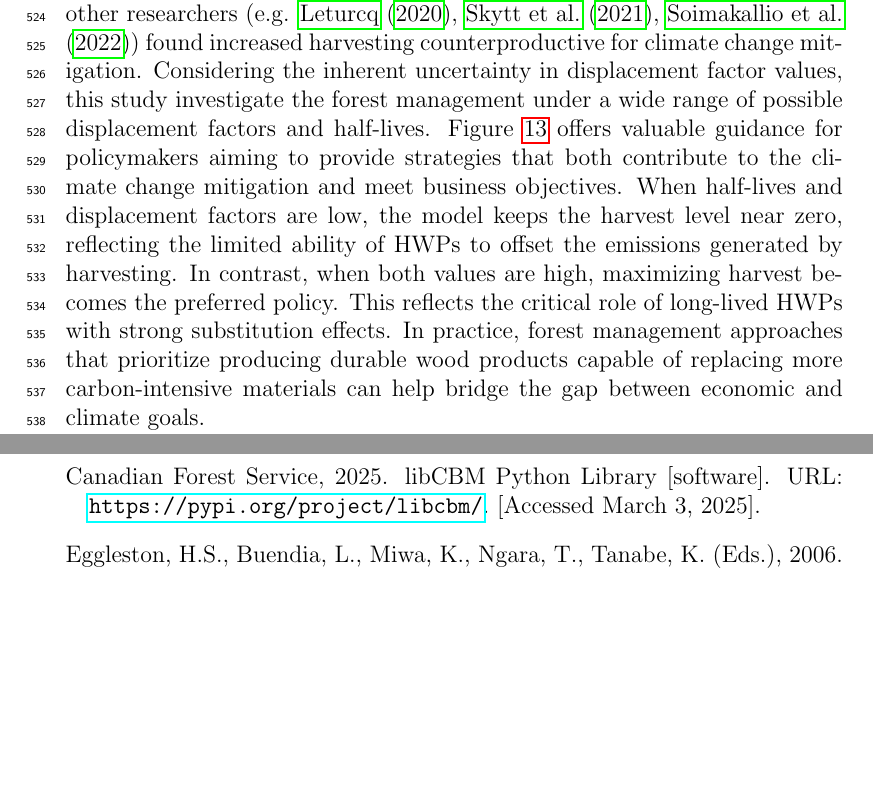
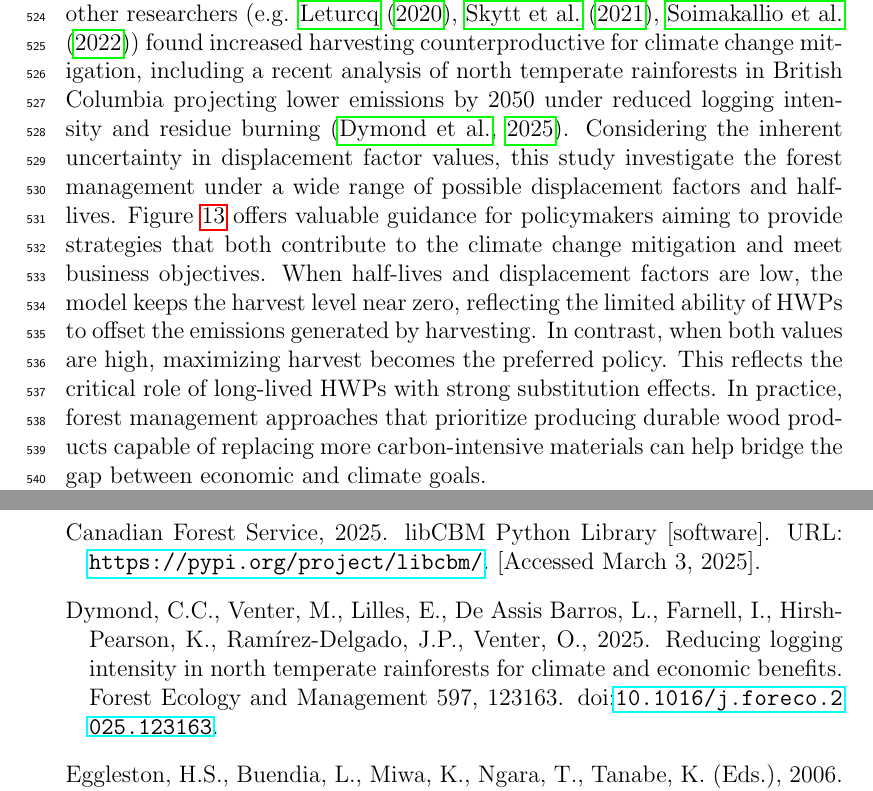
Before and after one commit to UBC-FRESH/yan-yancun-masc-thesis-paper, a LaTeX paper (manuscript.tex, which reads reference.bib): two parts of pages 30 and 33 of 36 before the commit and two parts of pages 30 and 33 of 37 after it, joined at a grey line, cut so that both start at the same text, the shorter picture padded with empty space. Compiled offline with pdfLaTeX.

Commit message:
Cite Dymond et al. (2025) in the harvest-intensity debate
- Adds dymond2025reducing (Forest Ecology and Management 597:123163, DOI
  10.1016/j.foreco.2025.123163) to the Discussion debate on harvest intensity and
  climate benefits: a recent BC analysis projecting lower emissions by 2050 under
  reduced logging intensity and residue burning.
- Rebuilt: 37 pp, no undefined references.

```diff
--- a/manuscript.tex
+++ b/manuscript.tex
@@ -579,7 +579,7 @@ The comparisons between our model and libcbm reveal the reliability and robustne
 
 As shown in Figures \ref{fig: st_mh}, both libcbm and our model have projected relatively similar carbon stocks pools while the most significant divergence occurred in net ecosystem carbon emission (Figure \ref{fig: em_mh}). This likely results from the cumulative effect of how the model resets post-harvest stand age to zero, applying initial values of carbon yield curves, which inflate \ac{DOM} fluxes. Despite these discrepancies, overall emission trends remain aligned across models. As such, it is still feasible to use the model for optimization purposes to optimize forest management decisions considering carbon stocks and emissions.
 
-From a climate change mitigation perspective, two key forest management strategies are widely discussed. One considers forests as carbon reservoirs, where conservation policies aim to preserve and increase forest carbon stocks. The other recommends intensified forest management, producing \acp{HWP} whose use can lead to displacement effects that potentially reduce ecosystem emissions. Within the scientific community, however, there is still no consensus on which approach provides the best climate benefit. A group of studies (e.g. \citep{gustavsson2017climate}, \citep{heinonen2017scenario}) concluded that increasing harvesting level can lead to more climate benefits while other researchers (e.g. \cite{leturcq2020ghg}, \cite{skytt2021climate}, \cite{soimakallio2022closing}) found increased harvesting counterproductive for climate change mitigation. Considering the inherent uncertainty in displacement factor values, this study investigate the forest management under a wide range of possible displacement factors and half-lives. Figure \ref{fig: 3d_graph} offers valuable guidance for policymakers aiming to provide strategies that both contribute to the climate change mitigation and meet business objectives. When half-lives and displacement factors are low, the model keeps the harvest level near zero, reflecting the limited ability of \acp{HWP} to offset the emissions generated by harvesting. In contrast, when both values are high, maximizing harvest becomes the preferred policy. This reflects the critical role of long-lived \acp{HWP} with strong substitution effects. In practice, forest management approaches that prioritize producing durable wood products capable of replacing more carbon-intensive materials can help bridge the gap between economic and climate goals.
+From a climate change mitigation perspective, two key forest management strategies are widely discussed. One considers forests as carbon reservoirs, where conservation policies aim to preserve and increase forest carbon stocks. The other recommends intensified forest management, producing \acp{HWP} whose use can lead to displacement effects that potentially reduce ecosystem emissions. Within the scientific community, however, there is still no consensus on which approach provides the best climate benefit. A group of studies (e.g. \citep{gustavsson2017climate}, \citep{heinonen2017scenario}) concluded that increasing harvesting level can lead to more climate benefits while other researchers (e.g. \cite{leturcq2020ghg}, \cite{skytt2021climate}, \cite{soimakallio2022closing}) found increased harvesting counterproductive for climate change mitigation, including a recent analysis of north temperate rainforests in British Columbia projecting lower emissions by 2050 under reduced logging intensity and residue burning \citep{dymond2025reducing}. Considering the inherent uncertainty in displacement factor values, this study investigate the forest management under a wide range of possible displacement factors and half-lives. Figure \ref{fig: 3d_graph} offers valuable guidance for policymakers aiming to provide strategies that both contribute to the climate change mitigation and meet business objectives. When half-lives and displacement factors are low, the model keeps the harvest level near zero, reflecting the limited ability of \acp{HWP} to offset the emissions generated by harvesting. In contrast, when both values are high, maximizing harvest becomes the preferred policy. This reflects the critical role of long-lived \acp{HWP} with strong substitution effects. In practice, forest management approaches that prioritize producing durable wood products capable of replacing more carbon-intensive materials can help bridge the gap between economic and climate goals.
 
 Figure \ref{fig: 3d_graph} also shows that, among the input parameters, the displacement factor is more sensitive than the half-life. Moreover, the transition band is steep: small changes in either parameter shift the optimal harvest level substantially. This implies that there is no “one-size-fits-all” solution for forest management, as policies are highly sensitive to underlying uncertainties in the downstream forest supply chain. Such uncertainties can originate from various sources. For instance, changes in trade tariffs or fluctuations in fibre demand can significantly influence \acp{HWP} production, ultimately reshaping forest management strategies.
 
--- a/reference.bib
+++ b/reference.bib
@@ -375,3 +375,13 @@
 	year = {2021},
 	doi = {10.1111/ele.13728},
 }
+
+@article{dymond2025reducing,
+	title = {Reducing logging intensity in north temperate rainforests for climate and economic benefits},
+	author = {Dymond, Caren C. and Venter, Michelle and Lilles, Erica and De Assis Barros, Luizmar and Farnell, Ingrid and Hirsh-Pearson, Kristen and Ramírez-Delgado, Juan Pablo and Venter, Oscar},
+	journal = {Forest Ecology and Management},
+	volume = {597},
+	pages = {123163},
+	year = {2025},
+	doi = {10.1016/j.foreco.2025.123163},
+}
```
